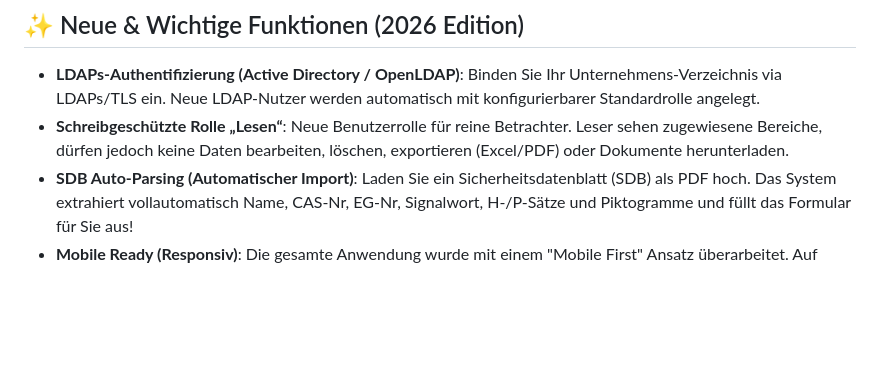
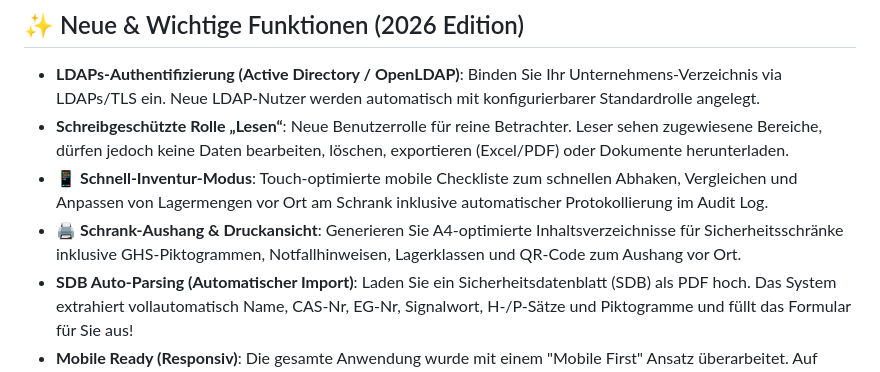
Before and after one commit to Donmeusi/gefahrstoffverzeichnis, a Markdown page: README.md, the part around the change. Rendered like a GitHub page; blank space fills up the shorter version.

Commit message:
docs: Update CHANGELOG.md and README.md with v3.7 features

```diff
--- a/README.md
+++ b/README.md
@@ -11,6 +11,8 @@ Die Anwendung ermöglicht Benutzern das strukturierte Anlegen von Gefahrstoffen,
 
 *   **LDAPs-Authentifizierung (Active Directory / OpenLDAP)**: Binden Sie Ihr Unternehmens-Verzeichnis via LDAPs/TLS ein. Neue LDAP-Nutzer werden automatisch mit konfigurierbarer Standardrolle angelegt.
 *   **Schreibgeschützte Rolle „Lesen“**: Neue Benutzerrolle für reine Betrachter. Leser sehen zugewiesene Bereiche, dürfen jedoch keine Daten bearbeiten, löschen, exportieren (Excel/PDF) oder Dokumente herunterladen.
+*   **📱 Schnell-Inventur-Modus**: Touch-optimierte mobile Checkliste zum schnellen Abhaken, Vergleichen und Anpassen von Lagermengen vor Ort am Schrank inklusive automatischer Protokollierung im Audit Log.
+*   **🖨️ Schrank-Aushang & Druckansicht**: Generieren Sie A4-optimierte Inhaltsverzeichnisse für Sicherheitsschränke inklusive GHS-Piktogrammen, Notfallhinweisen, Lagerklassen und QR-Code zum Aushang vor Ort.
 *   **SDB Auto-Parsing (Automatischer Import)**: Laden Sie ein Sicherheitsdatenblatt (SDB) als PDF hoch. Das System extrahiert vollautomatisch Name, CAS-Nr, EG-Nr, Signalwort, H-/P-Sätze und Piktogramme und füllt das Formular für Sie aus!
 *   **Mobile Ready (Responsiv)**: Die gesamte Anwendung wurde mit einem "Mobile First" Ansatz überarbeitet. Auf Smartphones und kleinen Bildschirmen blenden Tabellen unwichtige Spalten aus und Eingabefelder stapeln sich dynamisch, für ein optimales Nutzungserlebnis unterwegs.
 *   **PubChem CAS-Autofill**: Tippen Sie eine CAS-Nummer ein und laden Sie mit einem Klick alle GHS-Informationen (Piktogramme, Signalwort, H-/P-Sätze) automatisch aus der offiziellen NIH/PubChem Datenbank herunter.
```
Also changed, not shown: CHANGELOG.md (+8 -0 lines).
